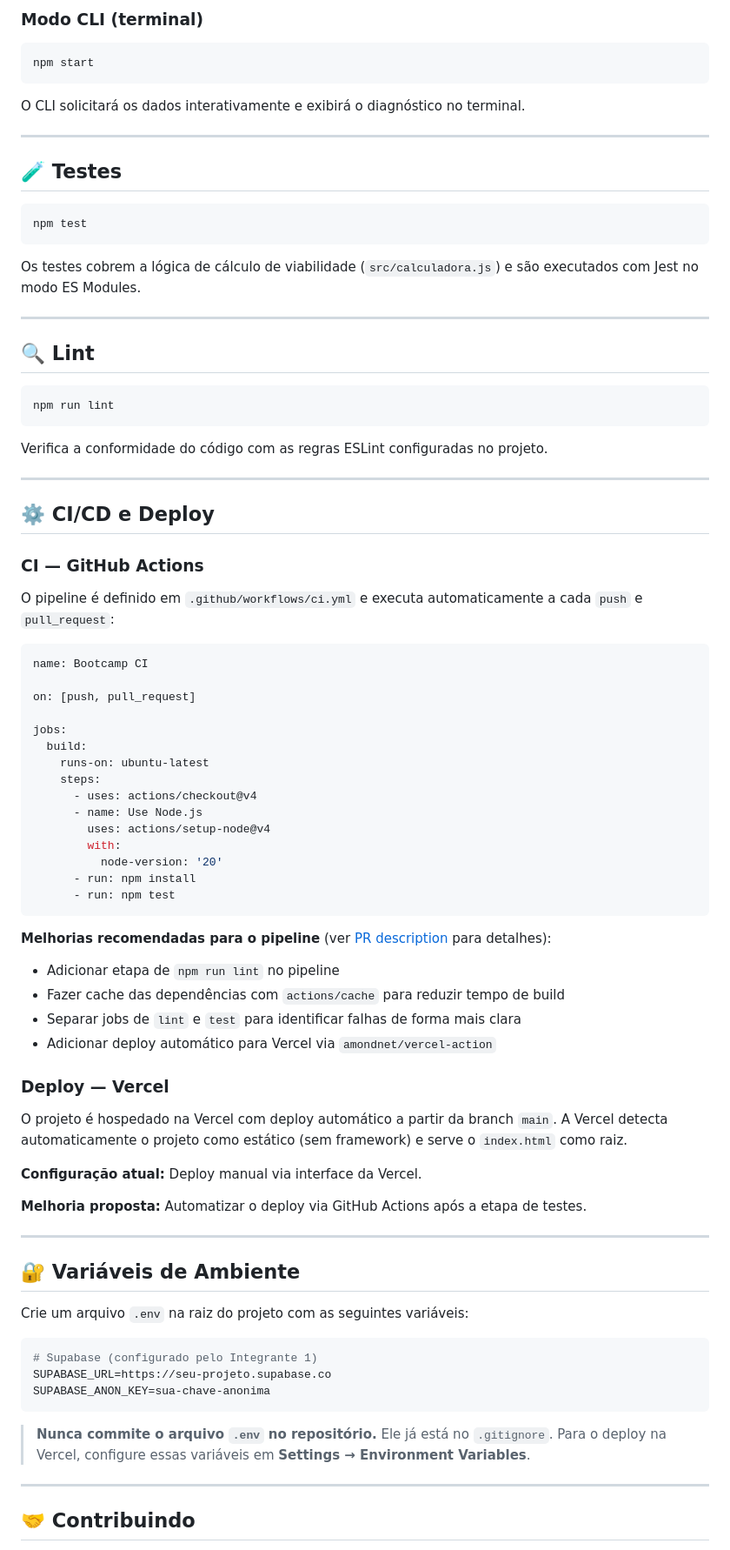
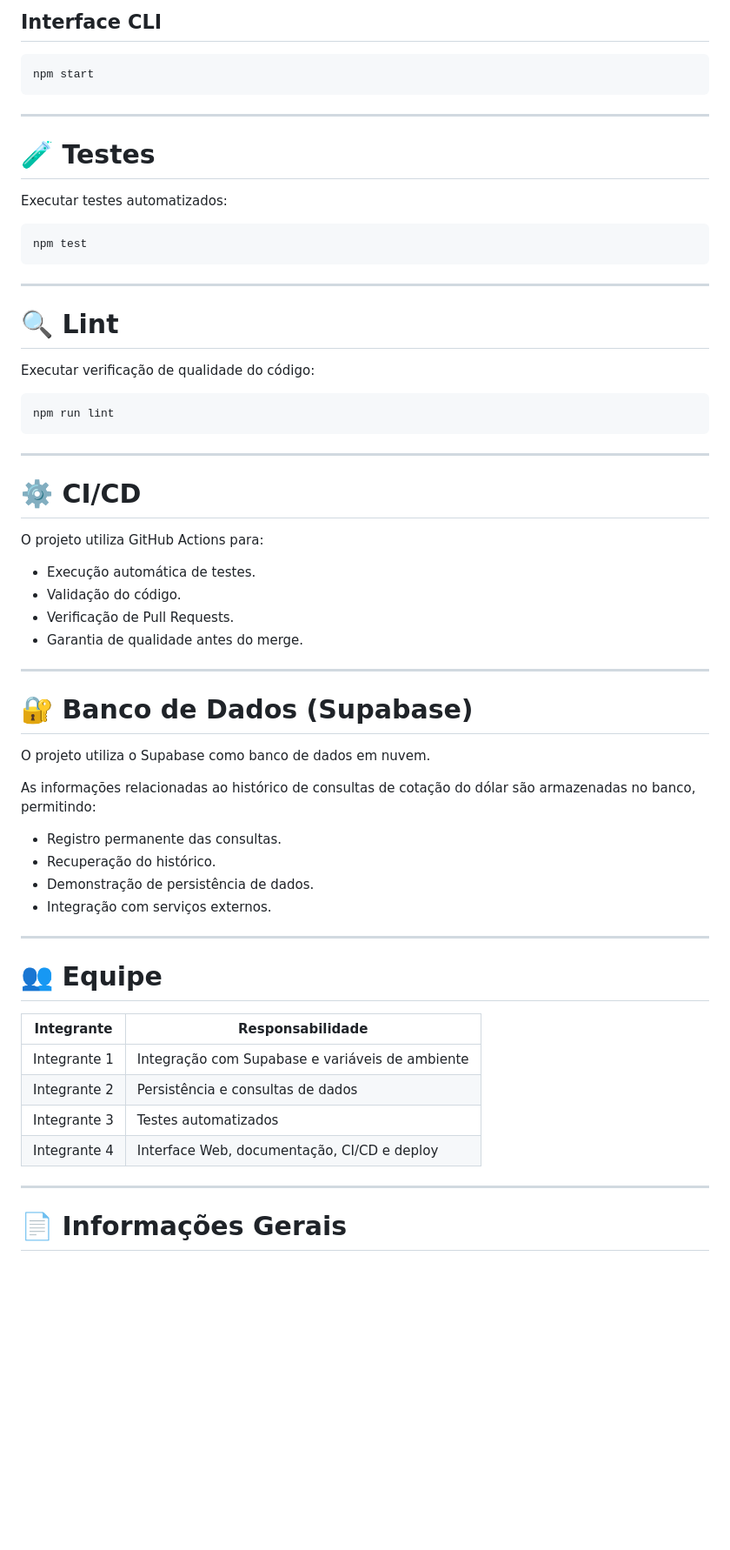
Before and after one commit to lucasdiniz19/bootcamp_2-, a Markdown page: README.md, the part around one of its changes. Shown at 87% size. Drawn GitHub-style; blank space fills up the shorter version.

````diff
--- a/README.md
+++ b/README.md
@@ -131,89 +174,66 @@ npx serve .
 
-### Modo CLI (terminal)
+## Interface CLI
 
 ```bash
 npm start
 ```
 
-O CLI solicitará os dados interativamente e exibirá o diagnóstico no terminal.
-
 ---
 
-## 🧪 Testes
+# 🧪 Testes
+
+Executar testes automatizados:
 
 ```bash
 npm test
 ```
 
-Os testes cobrem a lógica de cálculo de viabilidade (`src/calculadora.js`) e são executados com Jest no modo ES Modules.
-
 ---
 
-## 🔍 Lint
+# 🔍 Lint
+
+Executar verificação de qualidade do código:
 
 ```bash
 npm run lint
 ```
 
-Verifica a conformidade do código com as regras ESLint configuradas no projeto.
+---
+
+# ⚙️ CI/CD
+
+O projeto utiliza GitHub Actions para:
+
+* Execução automática de testes.
+* Validação do código.
+* Verificação de Pull Requests.
+* Garantia de qualidade antes do merge.
 
 ---
 
-## ⚙️ CI/CD e Deploy
+# 🔐 Banco de Dados (Supabase)
 
-### CI — GitHub Actions
+O projeto utiliza o Supabase como banco de dados em nuvem.
 
-O pipeline é definido em `.github/workflows/ci.yml` e executa automaticamente a cada `push` e `pull_request`:
+As informações relacionadas ao histórico de consultas de cotação do dólar são armazenadas no banco, permitindo:
 
-```yaml
-name: Bootcamp CI
-
-on: [push, pull_request]
-
-jobs:
-  build:
-    runs-on: ubuntu-latest
-    steps:
-      - uses: actions/checkout@v4
-      - name: Use Node.js
-        uses: actions/setup-node@v4
-        with:
-          node-version: '20'
-      - run: npm install
-      - run: npm test
-```
-
-**Melhorias recomendadas para o pipeline** (ver [PR description](#) para detalhes):
-
-- Adicionar etapa de `npm run lint` no pipeline
-- Fazer cache das dependências com `actions/cache` para reduzir tempo de build
-- Separar jobs de `lint` e `test` para identificar falhas de forma mais clara
-- Adicionar deploy automático para Vercel via `amondnet/vercel-action`
-
-### Deploy — Vercel
-
-O projeto é hospedado na Vercel com deploy automático a partir da branch `main`. A Vercel detecta automaticamente o projeto como estático (sem framework) e serve o `index.html` como raiz.
-
-**Configuração atual:** Deploy manual via interface da Vercel.
-
-**Melhoria proposta:** Automatizar o deploy via GitHub Actions após a etapa de testes.
+* Registro permanente das consultas.
+* Recuperação do histórico.
+* Demonstração de persistência de dados.
+* Integração com serviços externos.
 
 ---
 
-## 🔐 Variáveis de Ambiente
+# 👥 Equipe
 
-Crie um arquivo `.env` na raiz do projeto com as seguintes variáveis:
-
-```env
-# Supabase (configurado pelo Integrante 1)
-SUPABASE_URL=https://seu-projeto.supabase.co
-SUPABASE_ANON_KEY=sua-chave-anonima
-```
-
-> **Nunca commite o arquivo `.env` no repositório.** Ele já está no `.gitignore`.
-> Para o deploy na Vercel, configure essas variáveis em **Settings → Environment Variables**.
+| Integrante   | Responsabilidade                                |
+| ------------ | ----------------------------------------------- |
+| Integrante 1 | Integração com Supabase e variáveis de ambiente |
+| Integrante 2 | Persistência e consultas de dados               |
+| Integrante 3 | Testes automatizados                            |
+| Integrante 4 | Interface Web, documentação, CI/CD e deploy     |
 
 ---
 
-## 🤝 Contribuindo
+# 📄 Informações Gerais
 
````
Also changed, not shown: other parts of README.md (+118 -112 lines).
